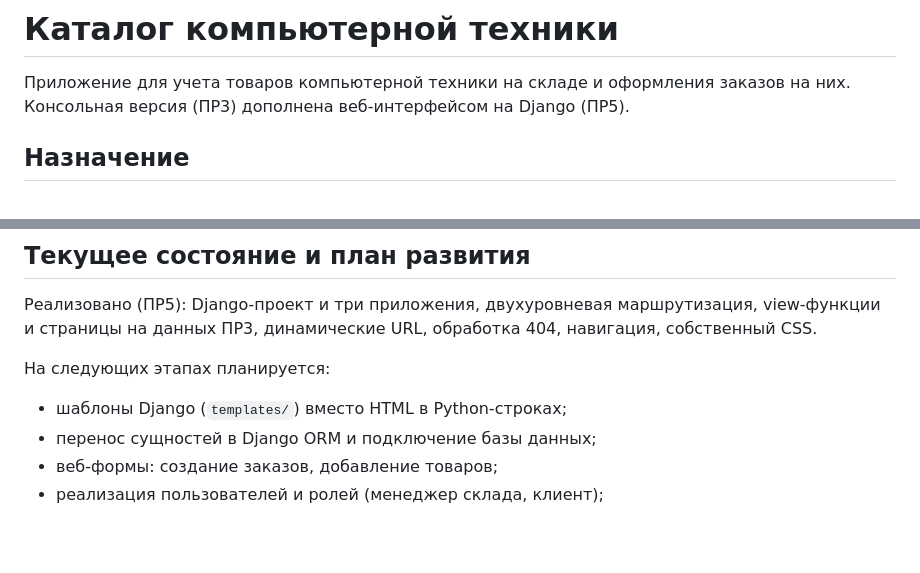
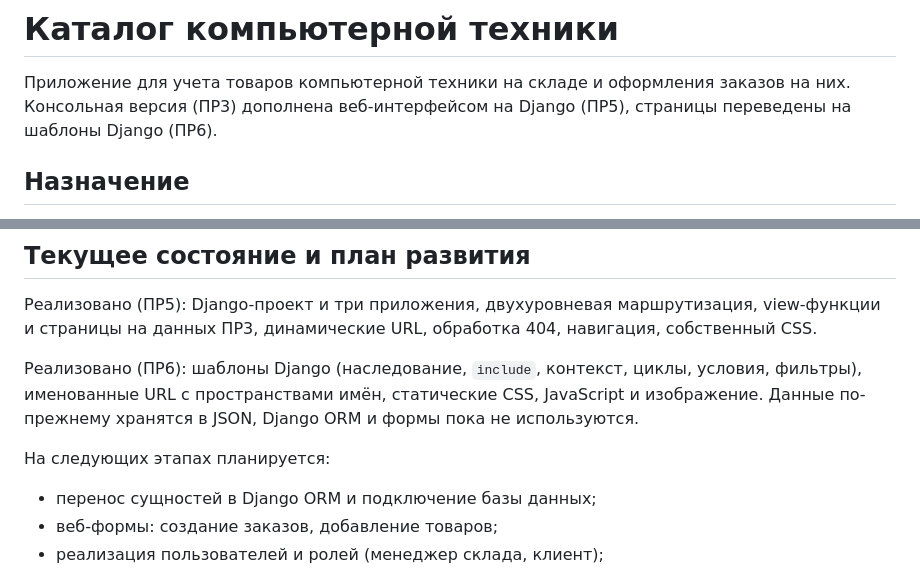
Before and after one commit to nekotyan2d/mirea-tech-catalog, a Markdown page: README.md, 2 parts joined by grey strips. Rendered like a GitHub page; blank space fills up the shorter version.

```diff
--- a/README.md
+++ b/README.md
@@ -2,7 +2,7 @@
 
 Приложение для учета товаров компьютерной техники на складе
 и оформления заказов на них. Консольная версия (ПР3) дополнена
-веб-интерфейсом на Django (ПР5).
+веб-интерфейсом на Django (ПР5), страницы переведены на шаблоны Django (ПР6).
 
 ## Назначение
 
@@ -184,9 +217,13 @@ flake8 .
 маршрутизация, view-функции и страницы на данных ПР3, динамические
 URL, обработка 404, навигация, собственный CSS.
 
+Реализовано (ПР6): шаблоны Django (наследование, `include`, контекст,
+циклы, условия, фильтры), именованные URL с пространствами имён,
+статические CSS, JavaScript и изображение. Данные по-прежнему хранятся
+в JSON, Django ORM и формы пока не используются.
+
 На следующих этапах планируется:
 
-- шаблоны Django (`templates/`) вместо HTML в Python-строках;
 - перенос сущностей в Django ORM и подключение базы данных;
 - веб-формы: создание заказов, добавление товаров;
 - реализация пользователей и ролей (менеджер склада, клиент);
```
Also changed, not shown: other parts of README.md (+42 -9 lines).
